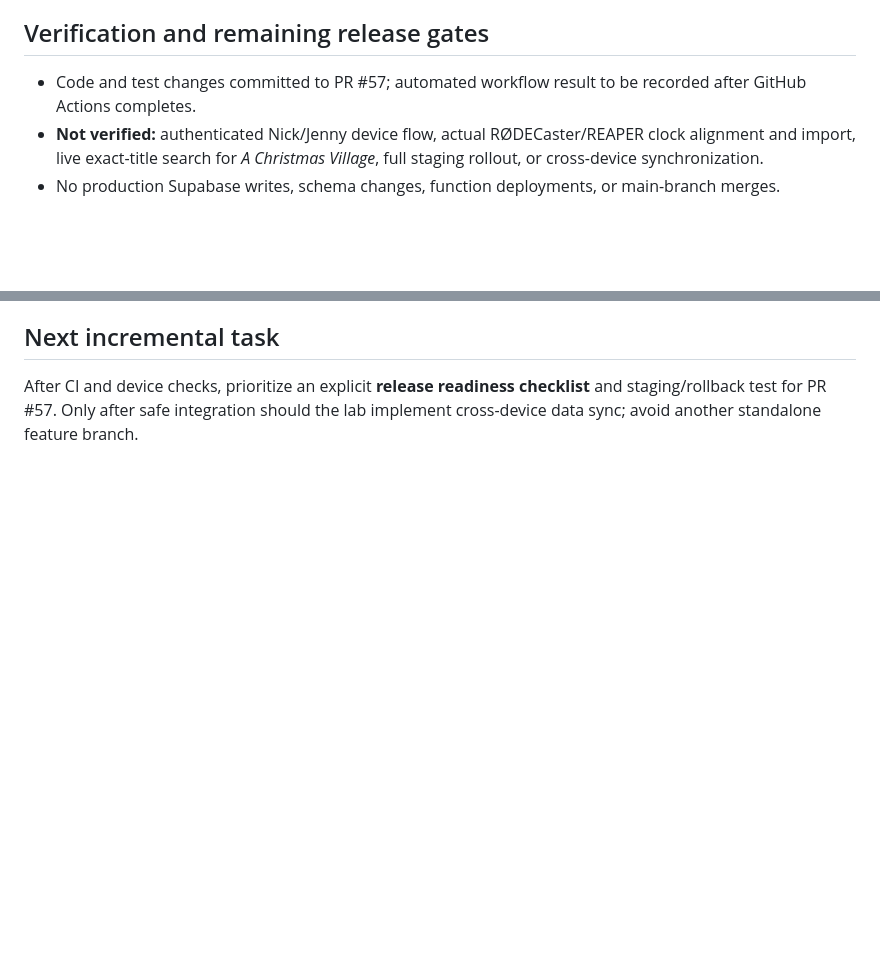
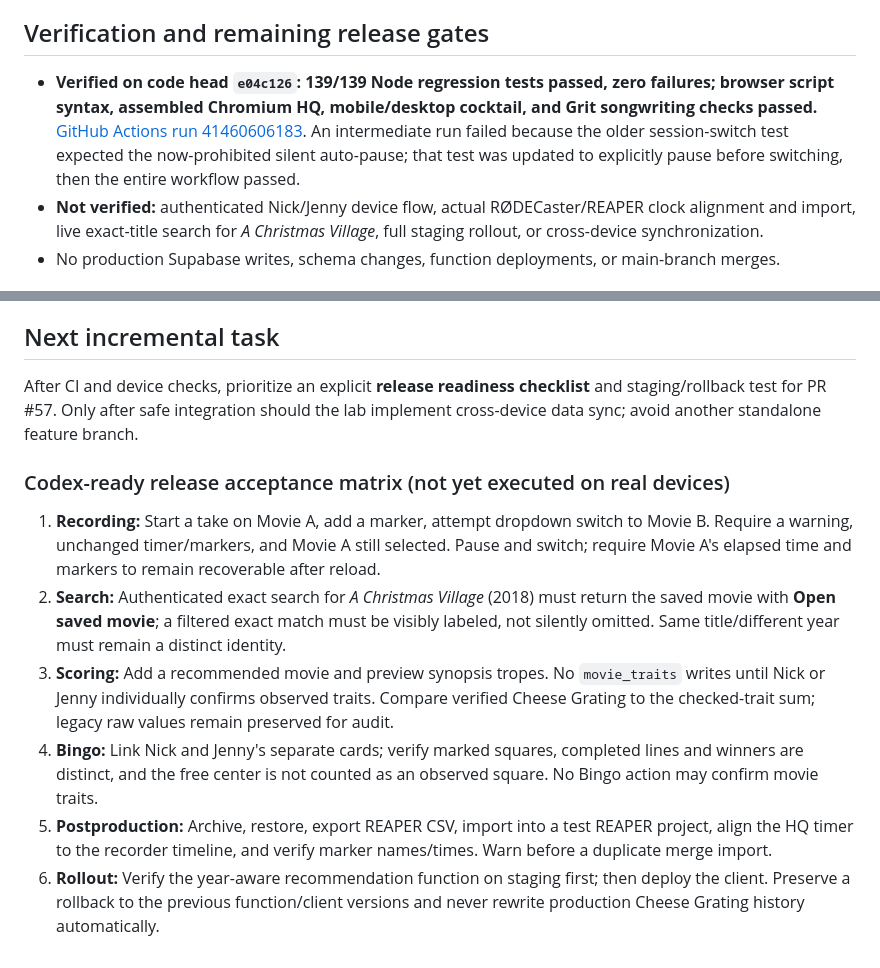
Before and after one commit to Moldavite333/Cheese-Louise, a Markdown page: docs/HQ-IMPROVEMENT-LAB-2026-11-02-RUN11.md, 2 parts joined by grey strips. Rendered like a GitHub page; blank space fills up the shorter version.

Commit message:
Record green Run 11 CI and explicit release acceptance matrix

```diff
--- a/docs/HQ-IMPROVEMENT-LAB-2026-11-02-RUN11.md
+++ b/docs/HQ-IMPROVEMENT-LAB-2026-11-02-RUN11.md
@@ -17,7 +17,7 @@
 - W3C WCAG 2.2 calls for keyboard accessibility, visible focus, and non-color-only status communication; retain textual warnings and test dropdown behavior with keyboard and touch: https://www.w3.org/TR/WCAG22/
 
 ## Verification and remaining release gates
-- Code and test changes committed to PR #57; automated workflow result to be recorded after GitHub Actions completes.
+- **Verified on code head `e04c126`: 139/139 Node regression tests passed, zero failures; browser script syntax, assembled Chromium HQ, mobile/desktop cocktail, and Grit songwriting checks passed.** [GitHub Actions run 41460606183](https://github.com/Moldavite333/Cheese-Louise/actions/runs/41460606183). An intermediate run failed because the older session-switch test expected the now-prohibited silent auto-pause; that test was updated to explicitly pause before switching, then the entire workflow passed.
 - **Not verified:** authenticated Nick/Jenny device flow, actual RØDECaster/REAPER clock alignment and import, live exact-title search for *A Christmas Village*, full staging rollout, or cross-device synchronization.
 - No production Supabase writes, schema changes, function deployments, or main-branch merges.
 
@@ -31,3 +31,12 @@
 
 ## Next incremental task
 After CI and device checks, prioritize an explicit **release readiness checklist** and staging/rollback test for PR #57. Only after safe integration should the lab implement cross-device data sync; avoid another standalone feature branch.
+
+
+### Codex-ready release acceptance matrix (not yet executed on real devices)
+1. **Recording:** Start a take on Movie A, add a marker, attempt dropdown switch to Movie B. Require a warning, unchanged timer/markers, and Movie A still selected. Pause and switch; require Movie A's elapsed time and markers to remain recoverable after reload.
+2. **Search:** Authenticated exact search for *A Christmas Village* (2018) must return the saved movie with **Open saved movie**; a filtered exact match must be visibly labeled, not silently omitted. Same title/different year must remain a distinct identity.
+3. **Scoring:** Add a recommended movie and preview synopsis tropes. No `movie_traits` writes until Nick or Jenny individually confirms observed traits. Compare verified Cheese Grating to the checked-trait sum; legacy raw values remain preserved for audit.
+4. **Bingo:** Link Nick and Jenny's separate cards; verify marked squares, completed lines and winners are distinct, and the free center is not counted as an observed square. No Bingo action may confirm movie traits.
+5. **Postproduction:** Archive, restore, export REAPER CSV, import into a test REAPER project, align the HQ timer to the recorder timeline, and verify marker names/times. Warn before a duplicate merge import.
+6. **Rollout:** Verify the year-aware recommendation function on staging first; then deploy the client. Preserve a rollback to the previous function/client versions and never rewrite production Cheese Grating history automatically.
```
